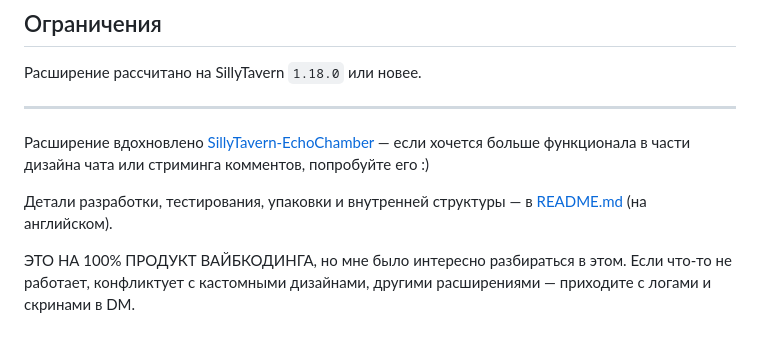
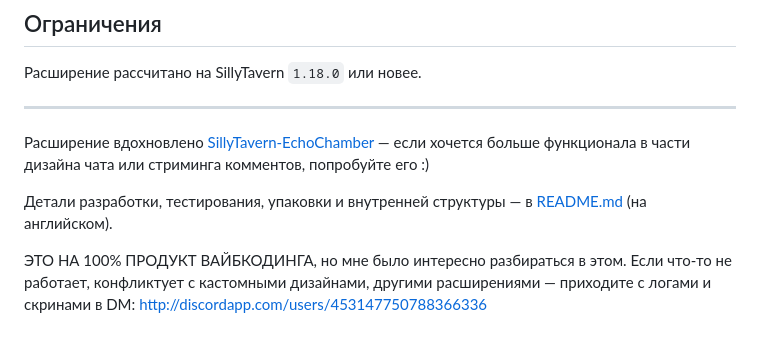
Before and after one commit to ochen-beep/SillyTavern-DS-Comments, a Markdown page: USER_GUIDE.md, the part around the change. Rendered like a GitHub page.

```diff
--- a/USER_GUIDE.md
+++ b/USER_GUIDE.md
@@ -95,4 +95,4 @@ DS Comments создаёт отдельную ленту комментарие
 
 Детали разработки, тестирования, упаковки и внутренней структуры — в [README.md](README.md) (на английском).
 
-ЭТО НА 100% ПРОДУКТ ВАЙБКОДИНГА, но мне было интересно разбираться в этом. Если что-то не работает, конфликтует с кастомными дизайнами, другими расширениями — приходите с логами и скринами в DM.
+ЭТО НА 100% ПРОДУКТ ВАЙБКОДИНГА, но мне было интересно разбираться в этом. Если что-то не работает, конфликтует с кастомными дизайнами, другими расширениями — приходите с логами и скринами в DM: http://discordapp.com/users/453147750788366336
```
